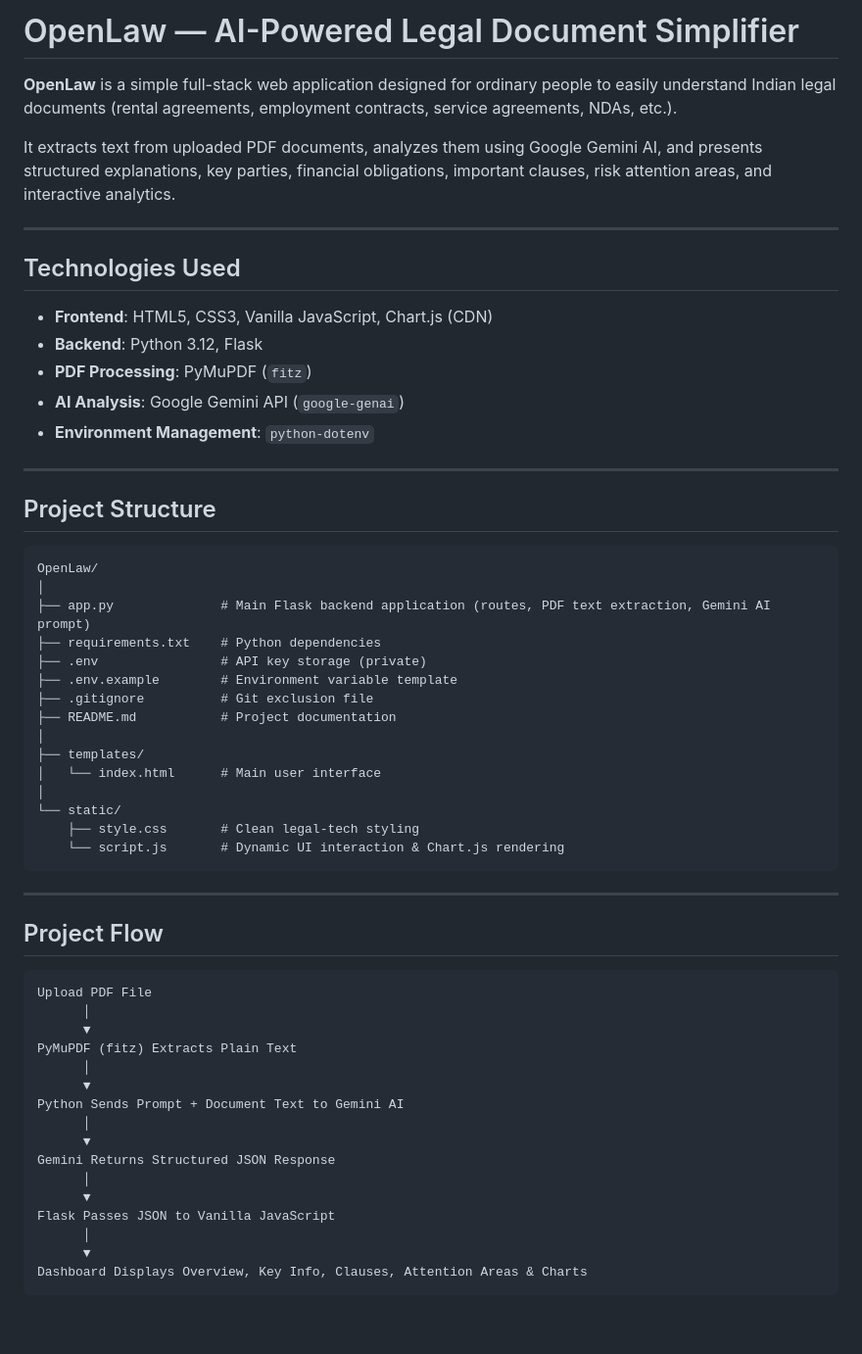
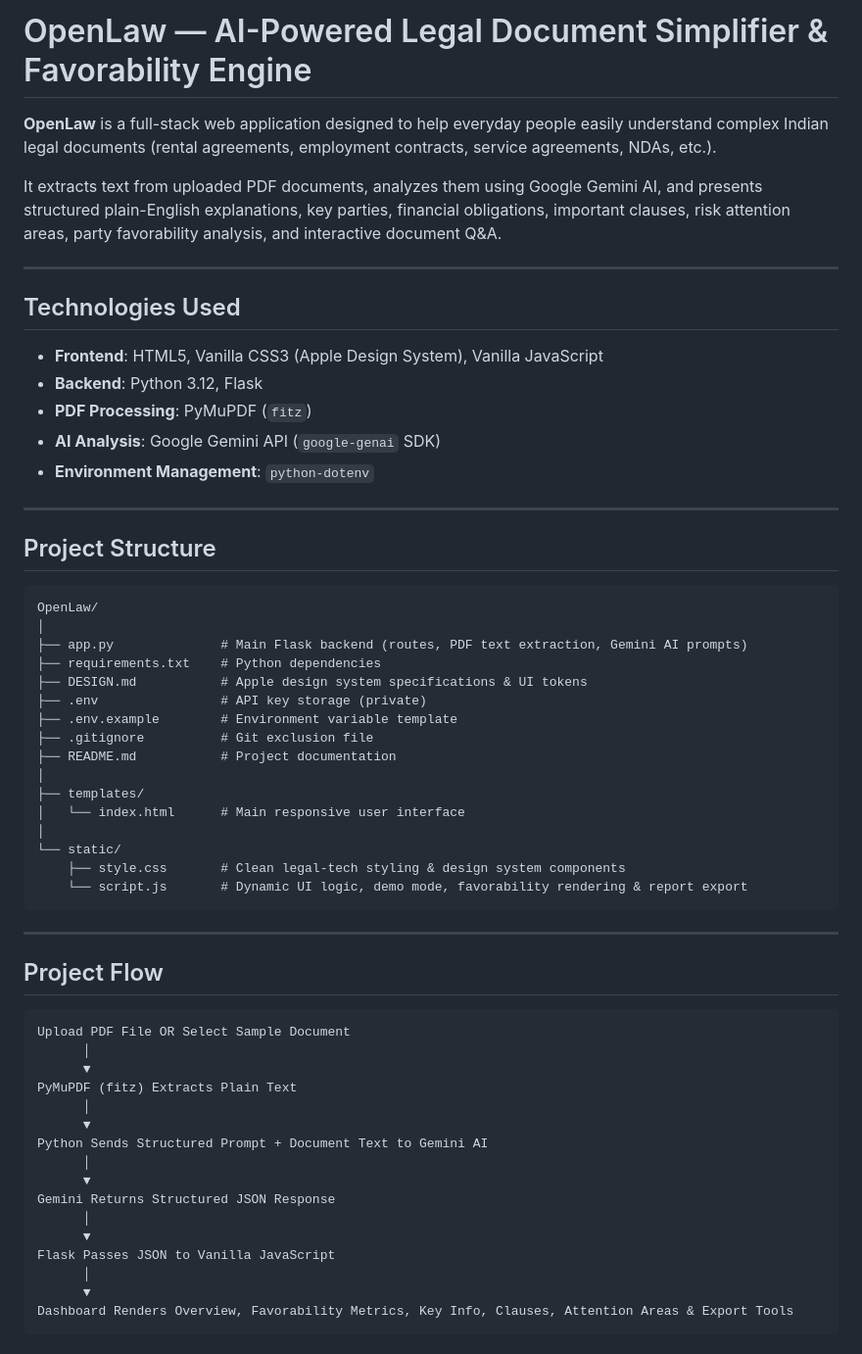
Before and after one commit to riteshmete/megaProject, a Markdown page: README.md, the part around one of its changes. Shown at 98% size. Rendered like a GitHub page; blank space fills up the shorter version.

Commit message:
docs: update README to align with actual project features and tech stack

````diff
--- a/README.md
+++ b/README.md
@@ -1,17 +1,17 @@
-# OpenLaw — AI-Powered Legal Document Simplifier
+# OpenLaw — AI-Powered Legal Document Simplifier & Favorability Engine
 
-**OpenLaw** is a simple full-stack web application designed for ordinary people to easily understand Indian legal documents (rental agreements, employment contracts, service agreements, NDAs, etc.).
+**OpenLaw** is a full-stack web application designed to help everyday people easily understand complex Indian legal documents (rental agreements, employment contracts, service agreements, NDAs, etc.).
 
-It extracts text from uploaded PDF documents, analyzes them using Google Gemini AI, and presents structured explanations, key parties, financial obligations, important clauses, risk attention areas, and interactive analytics.
+It extracts text from uploaded PDF documents, analyzes them using Google Gemini AI, and presents structured plain-English explanations, key parties, financial obligations, important clauses, risk attention areas, party favorability analysis, and interactive document Q&A.
 
 ---
 
 ## Technologies Used
 
-* **Frontend**: HTML5, CSS3, Vanilla JavaScript, Chart.js (CDN)
+* **Frontend**: HTML5, Vanilla CSS3 (Apple Design System), Vanilla JavaScript
 * **Backend**: Python 3.12, Flask
 * **PDF Processing**: PyMuPDF (`fitz`)
-* **AI Analysis**: Google Gemini API (`google-genai`)
+* **AI Analysis**: Google Gemini API (`google-genai` SDK)
 * **Environment Management**: `python-dotenv`
 
 ---
@@ -21,19 +21,20 @@ It extracts text from uploaded PDF documents, analyzes them using Google Gemini
 ```
 OpenLaw/
 │
-├── app.py              # Main Flask backend application (routes, PDF text extraction, Gemini AI prompt)
+├── app.py              # Main Flask backend (routes, PDF text extraction, Gemini AI prompts)
 ├── requirements.txt    # Python dependencies
+├── DESIGN.md           # Apple design system specifications & UI tokens
 ├── .env                # API key storage (private)
 ├── .env.example        # Environment variable template
 ├── .gitignore          # Git exclusion file
 ├── README.md           # Project documentation
 │
 ├── templates/
-│   └── index.html      # Main user interface
+│   └── index.html      # Main responsive user interface
 │
 └── static/
-    ├── style.css       # Clean legal-tech styling
-    └── script.js       # Dynamic UI interaction & Chart.js rendering
+    ├── style.css       # Clean legal-tech styling & design system components
+    └── script.js       # Dynamic UI logic, demo mode, favorability rendering & report export
 ```
 
 ---
@@ -41,13 +42,13 @@ OpenLaw/
 ## Project Flow
 
 ```
-Upload PDF File
+Upload PDF File OR Select Sample Document
       │
       ▼
 PyMuPDF (fitz) Extracts Plain Text
       │
       ▼
-Python Sends Prompt + Document Text to Gemini AI
+Python Sends Structured Prompt + Document Text to Gemini AI
       │
       ▼
 Gemini Returns Structured JSON Response
@@ -56,5 +57,5 @@ Gemini Returns Structured JSON Response
 Flask Passes JSON to Vanilla JavaScript
       │
       ▼
-Dashboard Displays Overview, Key Info, Clauses, Attention Areas & Charts
+Dashboard Renders Overview, Favorability Metrics, Key Info, Clauses, Attention Areas & Export Tools
 ```
````
Also changed, not shown: other parts of README.md (+14 -11 lines).
